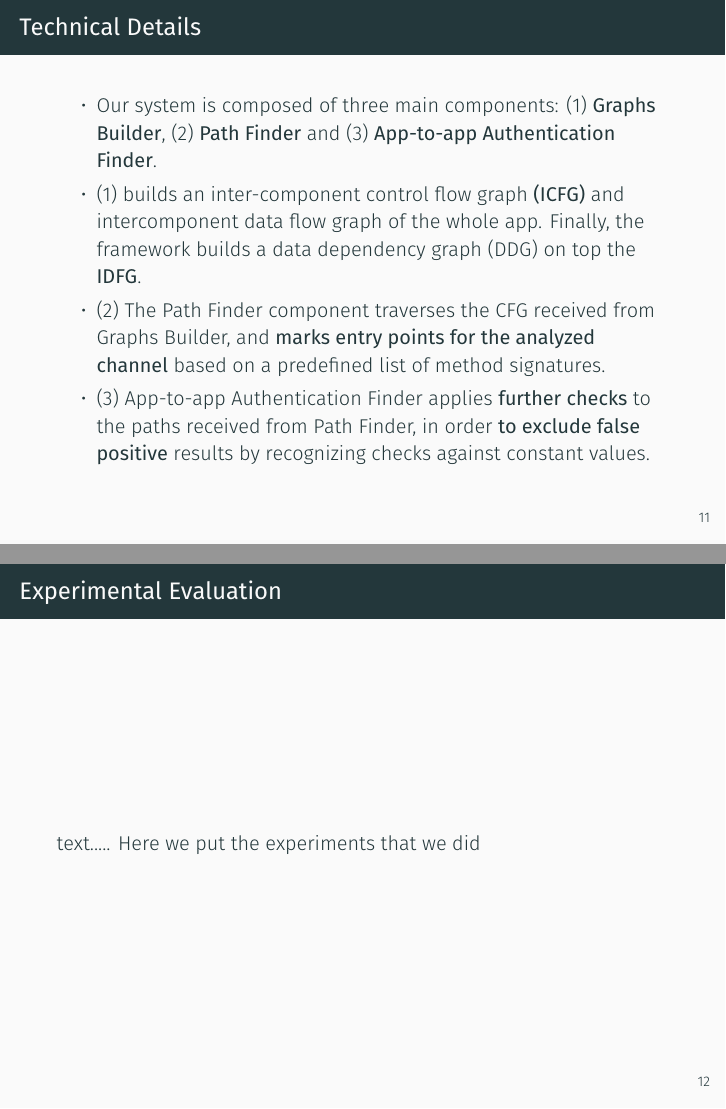
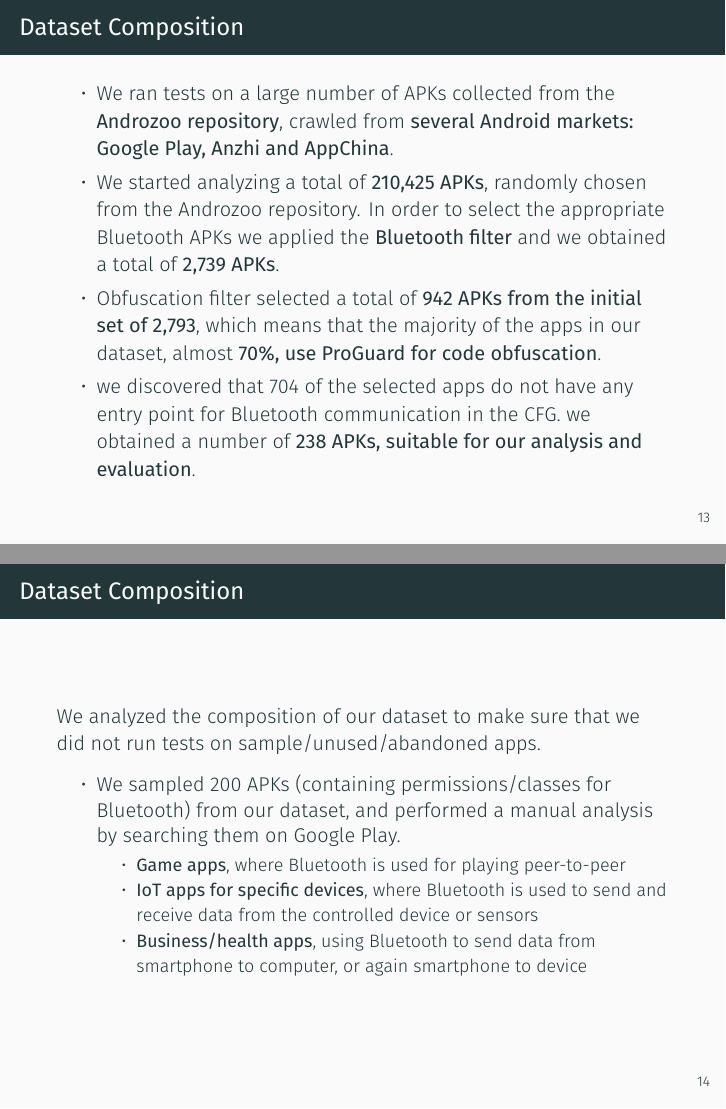
Before and after one commit to andrealan/slide-acsac-2019, LaTeX slides (demo/demo.tex): pages 16 and 18 of 29 before the commit and pages 18 and 19 of 30 after it, joined at a grey line. Compiled offline with XeLaTeX; a missing font is replaced by an installed copy or a similar font.

Commit message:
adding text to the slides

```diff
--- a/demo/demo.tex
+++ b/demo/demo.tex
@@ -231,5 +231,3 @@ Short-distance Channels}
 
 \end{frame}
 
-\section{Technical Details}
-\begin{frame}[fragile]{Technical Details}
@@ -236,6 +287,62 @@ Short-distance Channels}
+\begin{frame}[fragile]{Dataset Composition}
+
+  \begin{itemize}
+
+  \item We ran tests on a large number of APKs collected from the
+    {\bf Androzoo repository}, crawled from {\bf several Android markets:
+      Google Play, Anzhi and AppChina}.
+
+  \item We started analyzing a total of {\bf 210,425 APKs}, randomly
+    chosen from the Androzoo repository. In order to select the
+    appropriate Bluetooth APKs we applied the {\bf Bluetooth filter}
+    and we obtained a total of {\bf 2,739 APKs}.
+
+  \item Obfuscation filter selected a total of {\bf 942 APKs from the
+      initial set of 2,793}, which means that the majority of the apps
+    in our dataset, almost {\bf 70\%, use ProGuard for code
+      obfuscation}.
+
+  \item we discovered that 704 of the selected apps do not have any
+    entry point for Bluetooth communication in the CFG. we obtained a
+    number of {\bf 238 APKs, suitable for our analysis and
+      evaluation}.
+
+
+
+  \end{itemize}
+
+
+\end{frame}
+
+\begin{frame}[fragile]{Dataset Composition}
+
+  We analyzed the composition of our dataset to make sure that we did
+  not run tests on sample/unused/abandoned apps.
+
+  \begin{itemize}
+
+  \item We sampled 200 APKs (containing permissions/classes for
+    Bluetooth) from our dataset, and performed a manual analysis by
+    searching them on Google Play.
+    \begin{itemize}
+
+    \item {\bf Game apps}, where Bluetooth is used for playing peer-to-peer
+
+    \item {\bf IoT apps for specific devices}, where Bluetooth is used
+      to send and receive data from the controlled device or sensors
+
+    \item {\bf Business/health apps}, using Bluetooth to send data
+      from smartphone to computer, or again smartphone to device
+
+  \end{itemize}
+
+  \end{itemize}
+
+\end{frame}
+
+
+
+\begin{frame}[fragile]{Results}
 
 \begin{itemize}
 
-\item Our system is composed of three main components: (1) {\bf Graphs
-  Builder}, (2) {\bf Path Finder} and (3) {\bf App-to-app Authentication
-  Finder}.
@@ -242,5 +352 @@ Short-distance Channels}
 
-\item (1) builds an inter-component control flow graph {\bf (ICFG)}
-  and intercomponent data flow graph of the whole app. Finally, the
-  framework builds a data dependency graph (DDG) on top the {\bf
-    IDFG}.
@@ -247,9 +357 @@ Short-distance Channels}
 
-\item (2) The Path Finder component traverses the CFG received from
-  Graphs Builder, and {\bf marks entry points for the analyzed channel}
-  based on a predefined list of method signatures.
-
-\item (3) App-to-app Authentication Finder applies {\bf further
-    checks} to the paths received from Path Finder, in order {\bf to
-    exclude false positive} results by recognizing checks against
-  constant values.
@@ -262,2 +366,0 @@ Short-distance Channels}
-\begin{frame}[fragile]{Experimental Evaluation}
-text..... Here we put the experiments that we did
```
Also changed, not shown: demo/demo.pdf, demo/demo.tex (103 more changed lines), 5 other files.
